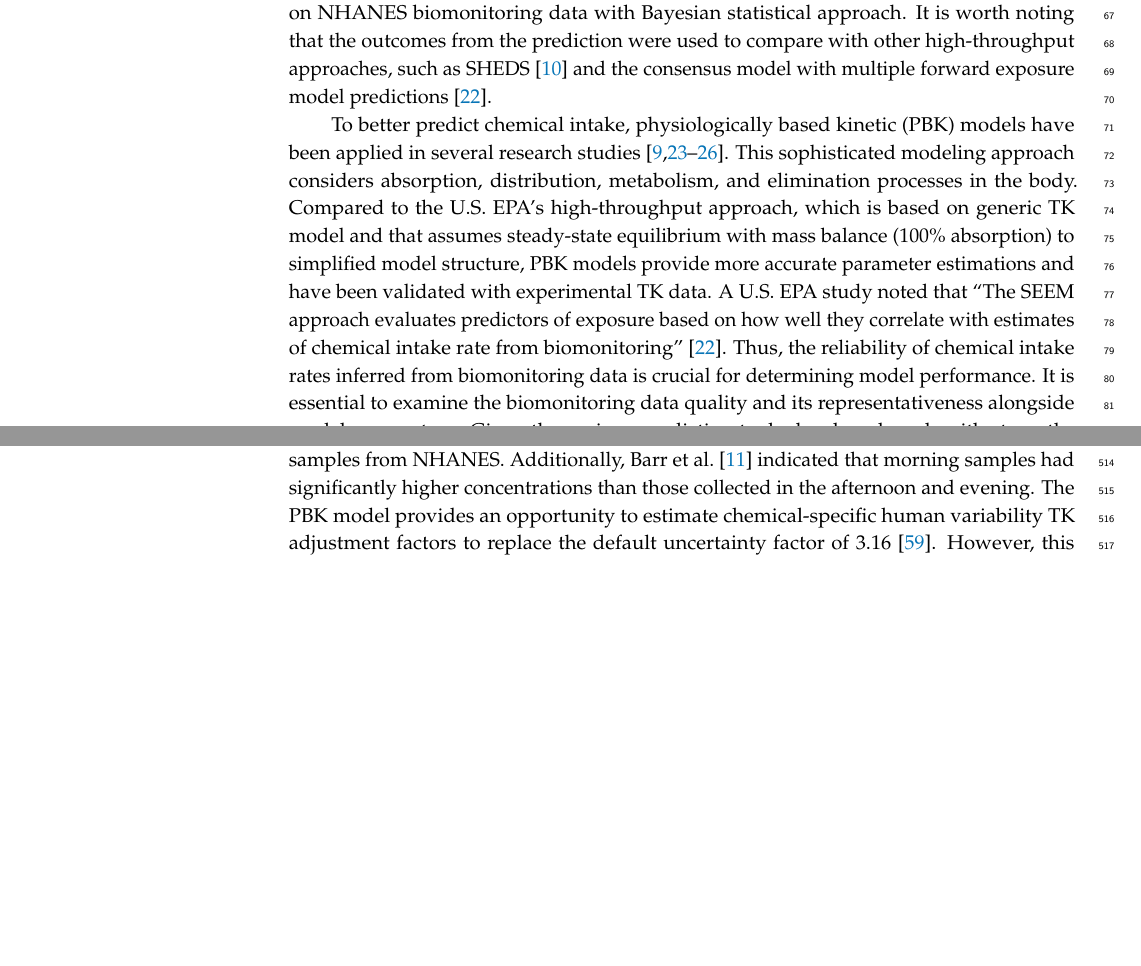
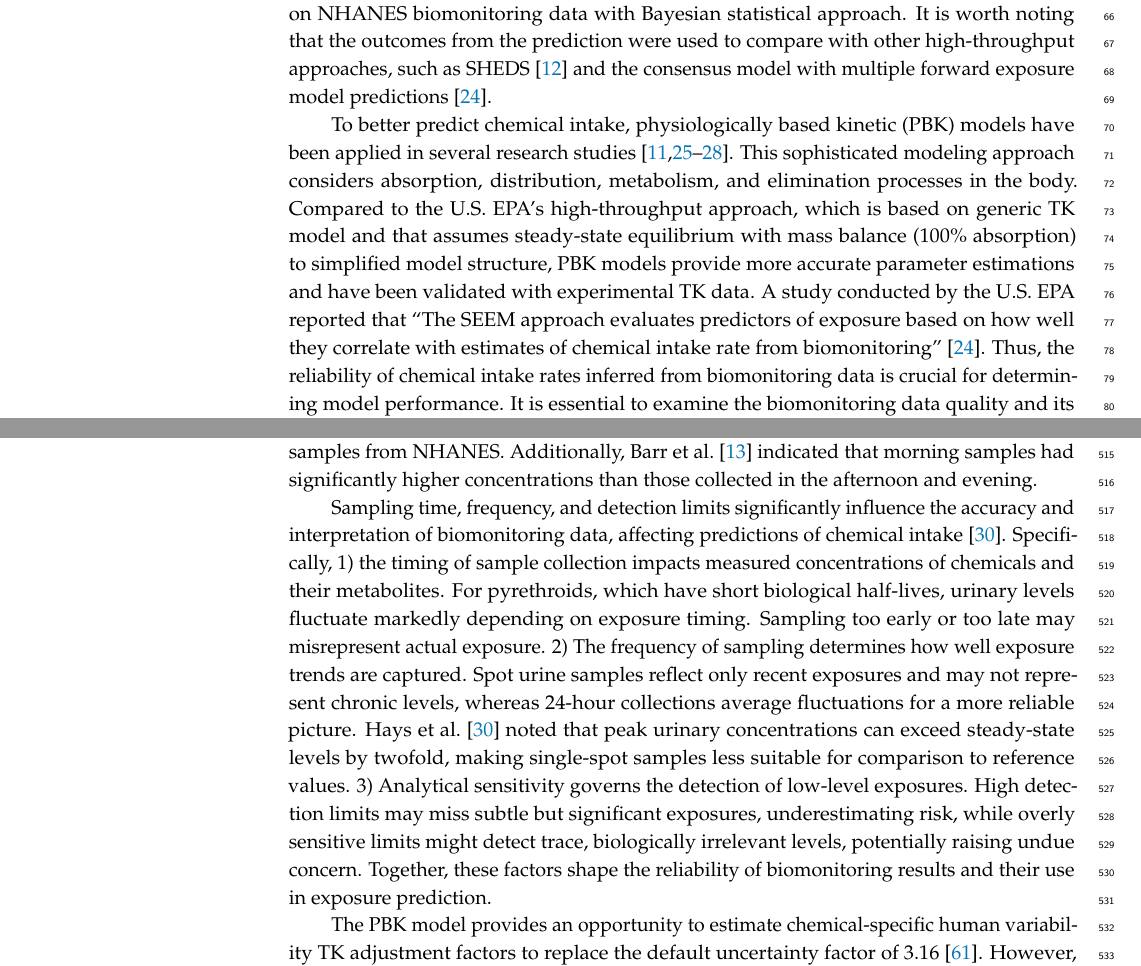
Before and after one commit to nanhung/toxics-3511523, a LaTeX paper (toxics-3511523.tex): two parts of pages 2 and 16 of 23, joined at a grey line, cut so that both start at the same text, the shorter picture padded with empty space. Compiled offline with pdfLaTeX.

Commit message:
manuscript

```diff
--- a/toxics-3511523.tex
+++ b/toxics-3511523.tex
@@ -68,18 +68,18 @@
 %=================================================================
 % Full title of the paper (Capitalized)
 \Title{Biomonitoring-Based Risk Assessment of Pyrethroid Exposure in the U.S.
-using High-Throughput and Physiologically Based Toxicokinetic Models}
+using High-Throughput and Physiologically Based Kinetic Models}
 
 % MDPI internal command: Title for citation in the left column
 \TitleCitation{Biomonitoring-Based Risk Assessment of Pyrethroid Exposure in
-the U.S. using High-Throughput and Physiologically Based Toxicokinetic Models}
+the U.S. using High-Throughput and Physiologically Based Kinetic Models}
 
 % Author Orchid ID: enter ID or remove command
 \newcommand{\orcidauthorA}{0000-0003-0163-2766}
 %\newcommand{\orcidauthorB}{0000-0000-0000-000X} % Add \orcidB{} behind the author's name
 
 % Authors, for the paper (add full first names)
-\Author{Nan-Hung Hsieh $^{1}$*\orcidA{} and Eric S. Kwok $^{1}$}
+\Author{Nan-Hung Hsieh*\orcidA{} and Eric S. Kwok}
 
 %\longauthorlist{yes}
 
@@ -101,11 +101,9 @@ the U.S. using High-Throughput and Physiologically Based Toxicokinetic Models}
 \AuthorCitation{Hsieh, N.-H.; Kwok, S.E.}
 
 % Affiliations / Addresses (Add [1] after \address if there is only one affiliation.)
-\address{%
-$^{1}$ \quad Human Exposure \& Health Effects Modeling Section, Human
-Health Assessment Branch, Department of Pesticide Regulation, California
-Environmental Protection Agency, Sacramento, CA, USA; \\
-}
+\address[1]{Human Exposure \& Health Effects Modeling Section, Human Health
+Assessment Branch, Department of Pesticide Regulation, California Environmental
+Protection Agency, Sacramento, CA, USA; \\ }
 
 % Contact information of the corresponding author
 %\corres{Correspondence: e-mail@e-mail.com; Tel.: (optional; include country code; if there are multiple corresponding authors, add author initials) +xx-xxxx-xxx-xxxx (F.L.)}
@@ -144,8 +142,8 @@ associated with pyrethroid exposures, underscoring their potential for
 future applications in following tracking and health risk assessment.}
 
 % Keywords
-\keyword{Reverse dosimetry; Biomonitoring; High-throughput model;
-Physiologically based kinetic model; Pyrethroids}
+\keyword{Reverse dosimetry; Bayeisan; Pyrethroids; Urinary metabolites,
+Exposure risk}
 
 % The fields PACS, MSC, and JEL may be left empty or commented out if not applicable
 %\PACS{J0101}
@@ -278,23 +274,17 @@ approaches, such as SHEDS \citep{isaacs2014sheds} and the consensus
 model with multiple forward exposure model predictions
 \citep{ring2018consensus}.
 
-To better predict chemical intake, physiologically based kinetic (PBK)
-models have been applied in several research studies
-\citep{tan2006use, allen2007use, lyons2008computational, tornero2012pharmacokinetic, moreau2017using}.
-This sophisticated modeling approach considers absorption, distribution,
-metabolism, and elimination processes in the body. Compared to the U.S.
-EPA's high-throughput approach, which is based on generic TK model and
-that assumes steady-state equilibrium with mass balance (100\%
-absorption) to simplified model structure, PBK models provide more
-accurate parameter estimations and have been validated with experimental
-TK data. A U.S. EPA study noted that ``The SEEM approach evaluates
-predictors of exposure based on how well they correlate with estimates
-of chemical intake rate from biomonitoring'' \citep{ring2018consensus}.
-Thus, the reliability of chemical intake rates inferred from
-biomonitoring data is crucial for determining model performance. It is
-essential to examine the biomonitoring data quality and its
-representativeness alongside model parameters. Given the various
-prediction tools developed, each with strengths and uncertainties in
-exposure prediction, integrating information from different tools can
-strengthen the scientific rigor of the exposure assessment process
-\citep{moreau2017using}.
+To better predict chemical intake, physiologically based kinetic (PBK) models
+have been applied in several research studies \citep{tan2006use, allen2007use,
+lyons2008computational, tornero2012pharmacokinetic, moreau2017using}. This
+sophisticated modeling approach considers absorption, distribution, metabolism,
+and elimination processes in the body. Compared to the U.S. EPA's
+high-throughput approach, which is based on generic TK model and that assumes
+steady-state equilibrium with mass balance (100\% absorption) to simplified
+model structure, PBK models provide more accurate parameter estimations and
+have been validated with experimental TK data. A study conducted by the U.S.
+EPA reported that ``The SEEM approach evaluates predictors of exposure based on
+how well they correlate with estimates of chemical intake rate from
+biomonitoring'' \citep{ring2018consensus}. Thus, the reliability of chemical
+intake rates inferred from biomonitoring data is crucial for determining model
+performance. It is essential to examine the biomonitoring data quality and its
@@ -1022,7 +1016,25 @@ the relatively short half-lives of pyrethroids, it is likely to
 underestimate intake rates through spot urine samples from NHANES.
 Additionally, \citet{barr2010urinary} indicated that morning samples had
 significantly higher concentrations than those collected in the
-afternoon and evening. The PBK model provides an opportunity to estimate
-chemical-specific human variability TK adjustment factors to replace the
-default uncertainty factor of 3.16 \citep{chiu_advancing_2018}. However,
-this method did not work in the present study since the only
+afternoon and evening.
+
+Sampling time, frequency, and detection limits significantly influence the
+accuracy and interpretation of biomonitoring data, affecting predictions of
+chemical intake \citep{hays2007biomonitoring}. Specifically, 1) the timing of
+sample collection impacts measured concentrations of chemicals and their
+metabolites. For pyrethroids, which have short biological half-lives, urinary
+levels fluctuate markedly depending on exposure timing. Sampling too early or
+too late may misrepresent actual exposure. 2) The frequency of sampling
+determines how well exposure trends are captured. Spot urine samples reflect
+only recent exposures and may not represent chronic levels, whereas 24-hour
+collections average fluctuations for a more reliable picture.
+\citet{hays2007biomonitoring} noted that peak urinary concentrations can exceed
+steady-state levels by twofold, making single-spot samples less suitable for
+comparison to reference values. 3) Analytical sensitivity governs the detection
+of low-level exposures. High detection limits may miss subtle but significant
+exposures, underestimating risk, while overly sensitive limits might detect
+trace, biologically irrelevant levels, potentially raising undue concern.
+Together, these factors shape the reliability of biomonitoring results and
+their use in exposure prediction.
+
+The PBK model provides an opportunity to estimate chemical-specific human
@@ -1032,3 +1045,4 @@ experiment data to develop the robust model in exposure prediction.
+animal experiment data to develop the robust model in exposure prediction.
 
 Regarding to the data availability, the newly accessible biomonitoring
 data from NHANES used in the current study lags by nearly a decade. This
```
Also changed, not shown: references.bib (+19 -0 lines), toxics-3511523.tex (88 more changed lines).
